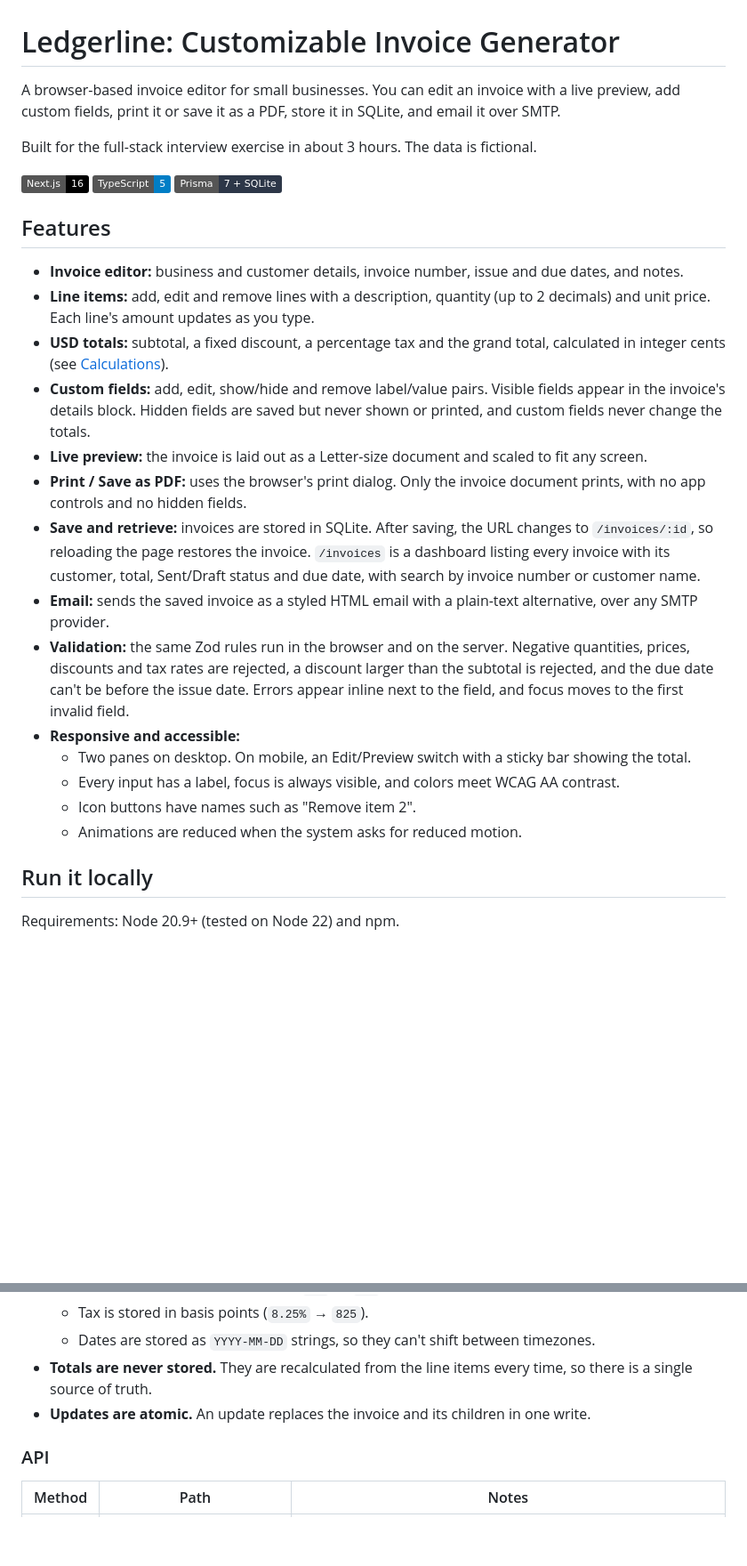
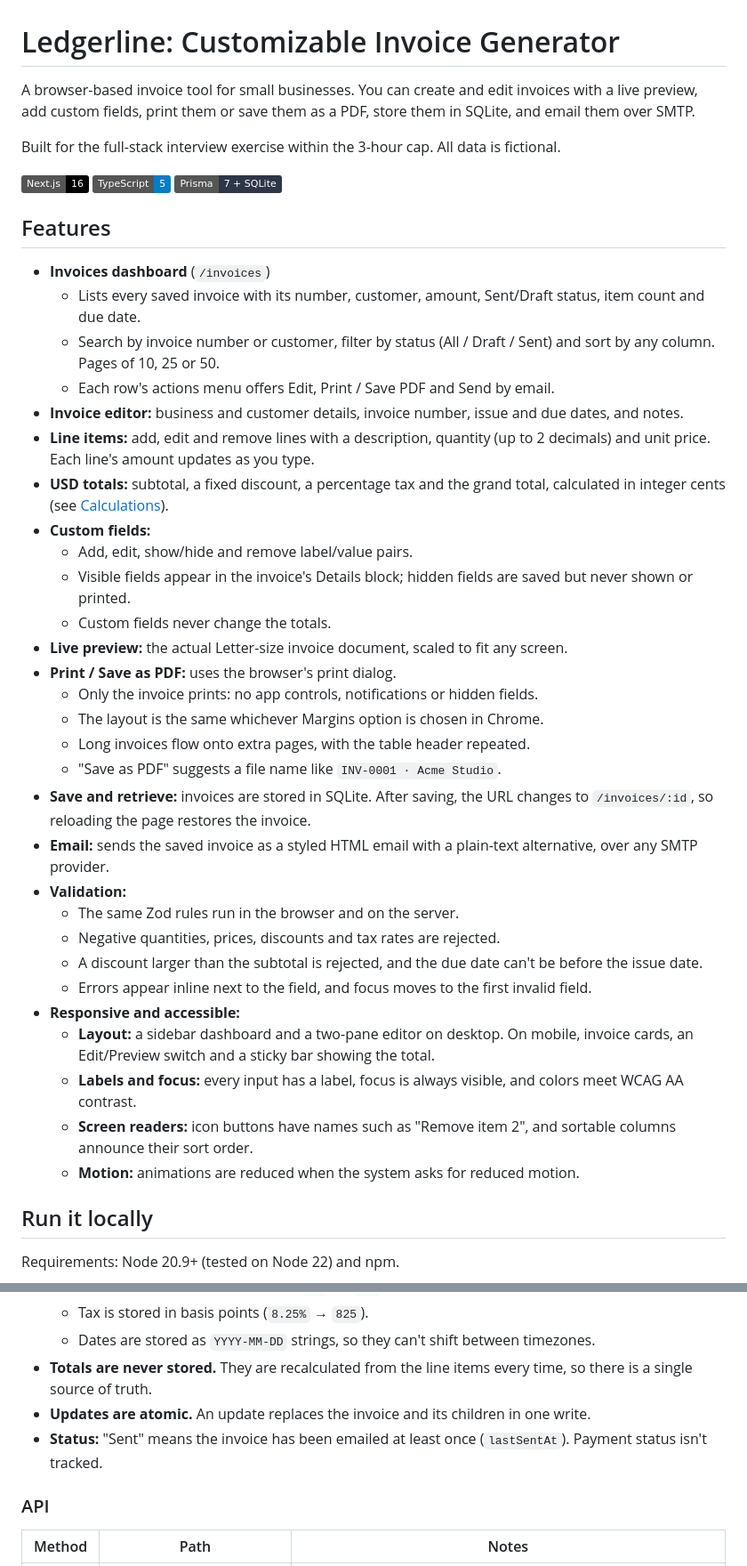
Before and after one commit to Demo-general-projects/invoice-generator-portal, a Markdown page: README.md, 2 parts joined by grey strips. Shown at 89% size. Drawn GitHub-style; badges without logos; blank space fills up the shorter version.

Commit message:
Update README: dashboard, print approach, Resend setup, timeline
Co-Authored-By: Claude Opus 5.5 <noreply@anthropic.com>

```diff
--- a/README.md
+++ b/README.md
@@ -1,27 +1,42 @@
 # Ledgerline: Customizable Invoice Generator
 
-A browser-based invoice editor for small businesses. You can edit an invoice with a live preview, add custom fields, print it or save it as a PDF, store it in SQLite, and email it over SMTP.
+A browser-based invoice tool for small businesses. You can create and edit invoices with a live preview, add custom fields, print them or save them as a PDF, store them in SQLite, and email them over SMTP.
 
-Built for the full-stack interview exercise in about 3 hours. The data is fictional.
+Built for the full-stack interview exercise within the 3-hour cap. All data is fictional.
 
 ![Stack](https://img.shields.io/badge/Next.js-16-black) ![TypeScript](https://img.shields.io/badge/TypeScript-5-blue) ![Prisma](https://img.shields.io/badge/Prisma-7%20%2B%20SQLite-2d3748)
 
 ## Features
 
+- **Invoices dashboard** (`/invoices`)
+  - Lists every saved invoice with its number, customer, amount, Sent/Draft status, item count and due date.
+  - Search by invoice number or customer, filter by status (All / Draft / Sent) and sort by any column. Pages of 10, 25 or 50.
+  - Each row's actions menu offers Edit, Print / Save PDF and Send by email.
 - **Invoice editor:** business and customer details, invoice number, issue and due dates, and notes.
 - **Line items:** add, edit and remove lines with a description, quantity (up to 2 decimals) and unit price. Each line's amount updates as you type.
 - **USD totals:** subtotal, a fixed discount, a percentage tax and the grand total, calculated in integer cents (see [Calculations](#calculations)).
-- **Custom fields:** add, edit, show/hide and remove label/value pairs. Visible fields appear in the invoice's details block. Hidden fields are saved but never shown or printed, and custom fields never change the totals.
-- **Live preview:** the invoice is laid out as a Letter-size document and scaled to fit any screen.
-- **Print / Save as PDF:** uses the browser's print dialog. Only the invoice document prints, with no app controls and no hidden fields.
-- **Save and retrieve:** invoices are stored in SQLite. After saving, the URL changes to `/invoices/:id`, so reloading the page restores the invoice. `/invoices` is a dashboard listing every invoice with its customer, total, Sent/Draft status and due date, with search by invoice number or customer name.
+- **Custom fields:**
+  - Add, edit, show/hide and remove label/value pairs.
+  - Visible fields appear in the invoice's Details block; hidden fields are saved but never shown or printed.
+  - Custom fields never change the totals.
+- **Live preview:** the actual Letter-size invoice document, scaled to fit any screen.
+- **Print / Save as PDF:** uses the browser's print dialog.
+  - Only the invoice prints: no app controls, notifications or hidden fields.
+  - The layout is the same whichever Margins option is chosen in Chrome.
+  - Long invoices flow onto extra pages, with the table header repeated.
+  - "Save as PDF" suggests a file name like `INV-0001 · Acme Studio`.
+- **Save and retrieve:** invoices are stored in SQLite. After saving, the URL changes to `/invoices/:id`, so reloading the page restores the invoice.
 - **Email:** sends the saved invoice as a styled HTML email with a plain-text alternative, over any SMTP provider.
-- **Validation:** the same Zod rules run in the browser and on the server. Negative quantities, prices, discounts and tax rates are rejected, a discount larger than the subtotal is rejected, and the due date can't be before the issue date. Errors appear inline next to the field, and focus moves to the first invalid field.
+- **Validation:**
+  - The same Zod rules run in the browser and on the server.
+  - Negative quantities, prices, discounts and tax rates are rejected.
+  - A discount larger than the subtotal is rejected, and the due date can't be before the issue date.
+  - Errors appear inline next to the field, and focus moves to the first invalid field.
 - **Responsive and accessible:**
-  - Two panes on desktop. On mobile, an Edit/Preview switch with a sticky bar showing the total.
-  - Every input has a label, focus is always visible, and colors meet WCAG AA contrast.
-  - Icon buttons have names such as "Remove item 2".
-  - Animations are reduced when the system asks for reduced motion.
+  - **Layout:** a sidebar dashboard and a two-pane editor on desktop. On mobile, invoice cards, an Edit/Preview switch and a sticky bar showing the total.
+  - **Labels and focus:** every input has a label, focus is always visible, and colors meet WCAG AA contrast.
+  - **Screen readers:** icon buttons have names such as "Remove item 2", and sortable columns announce their sort order.
+  - **Motion:** animations are reduced when the system asks for reduced motion.
 
 ## Run it locally
 
@@ -53,6 +68,7 @@ Other scripts:
   - Dates are stored as `YYYY-MM-DD` strings, so they can't shift between timezones.
 - **Totals are never stored.** They are recalculated from the line items every time, so there is a single source of truth.
 - **Updates are atomic.** An update replaces the invoice and its children in one write.
+- **Status:** "Sent" means the invoice has been emailed at least once (`lastSentAt`). Payment status isn't tracked.
 
 ### API
 
```
Also changed, not shown: other parts of README.md (+62 -23 lines).
